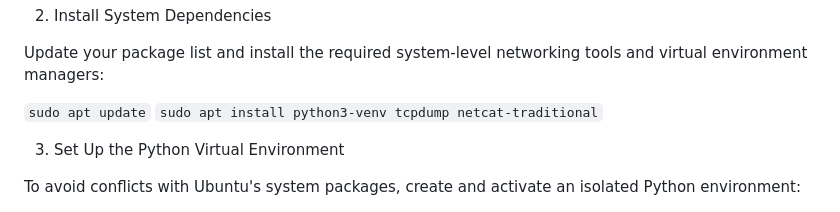
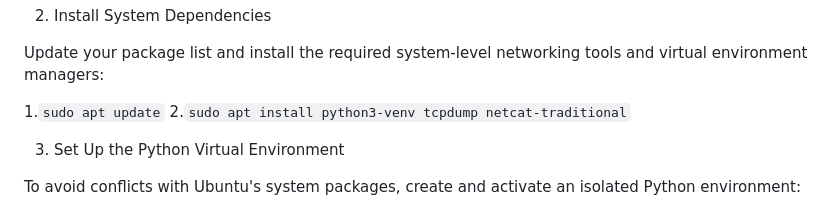
Before and after one commit to Santhosh939s/CryptoFlow-IDS, a Markdown page: README.md, the part around the change. GitHub-like rendering.

```diff
--- a/README.md
+++ b/README.md
@@ -44,8 +44,8 @@ cd YOUR_FOLDER_NAME
 
 Update your package list and install the required system-level networking tools and virtual environment managers:
 
-`sudo apt update`
-`sudo apt install python3-venv tcpdump netcat-traditional`
+1.`sudo apt update`
+2.`sudo apt install python3-venv tcpdump netcat-traditional`
 
 
 3. Set Up the Python Virtual Environment
```
